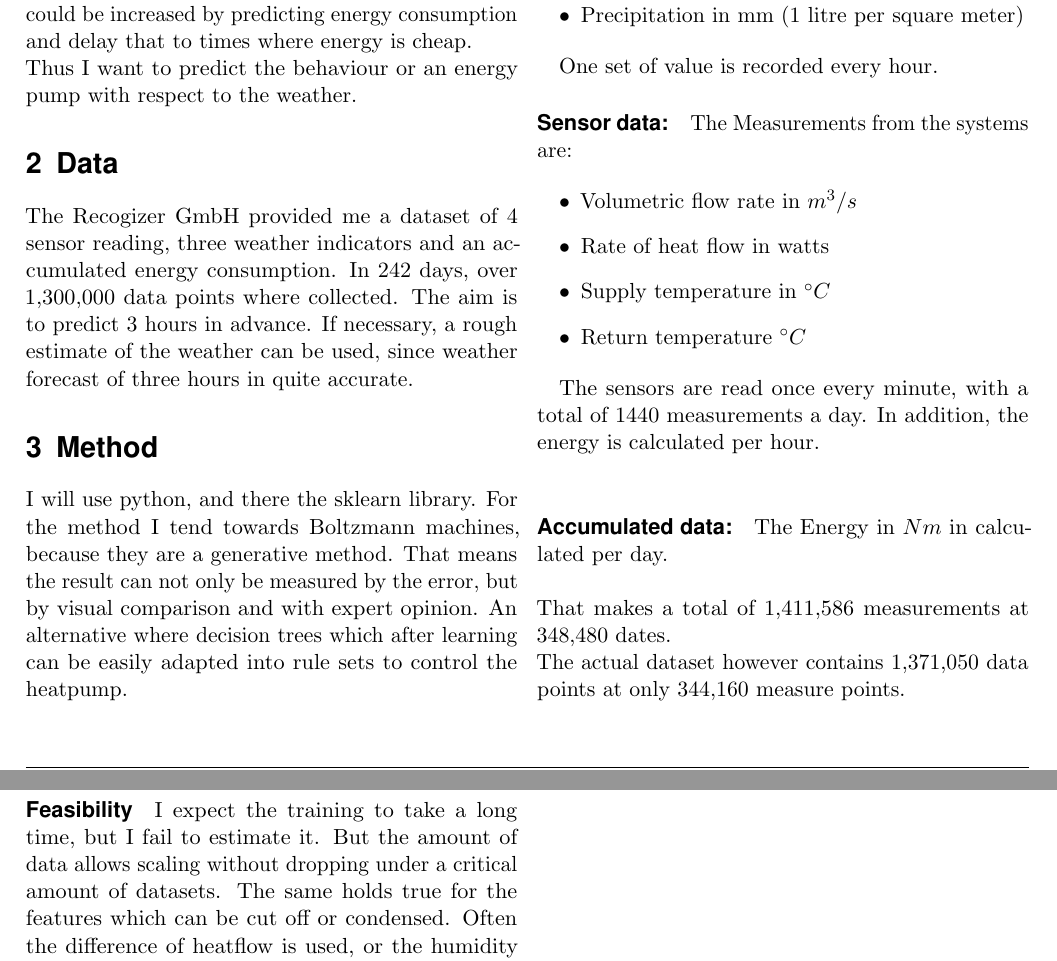
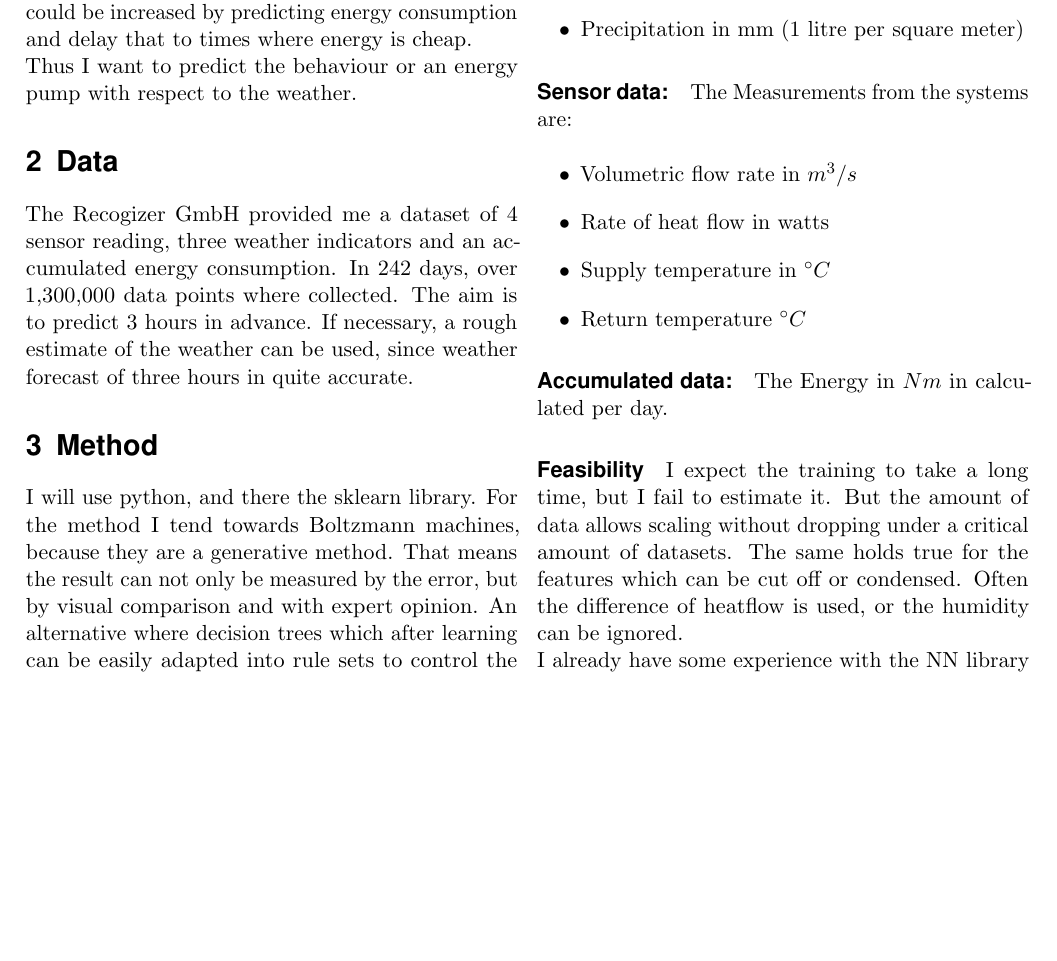
Before and after one commit to ChrisQuignon/LearningAdaptivity, a LaTeX document (reports/proposal.tex): two parts of pages 1 and 2 of 2 before the commit and part of page 1 of 2 after it, the two joined at a grey line, cut so that both start at the same text, the shorter picture padded with empty space. Compiled offline with pdfLaTeX.

Commit message:
redundancy in the report reduced

```diff
--- a/reports/proposal.tex
+++ b/reports/proposal.tex
@@ -125,8 +125,6 @@ The regional weather is from the official recordings of the "Deutsche Wetterdien
 \item Precipitation in mm (1 litre per square meter)
 \end{itemize}
 
-One set of value is recorded every hour.
-
 \paragraph{Sensor data:}
 The Measurements from the systems are:
 
@@ -137,14 +135,8 @@ The Measurements from the systems are:
 \item Return temperature $^\circ C$
 \end{itemize}
 
-The sensors are read once every minute, with a total of 1440 measurements a day. In addition, the energy is calculated per hour.\\
-
 \paragraph{Accumulated data:}
-The Energy in $Nm$ in calculated per day.\\
-
-\noindent
-That makes a total of 1,411,586 measurements at 348,480 dates.\\
-The actual dataset however contains 1,371,050 data points at only 344,160 measure points.
+The Energy in $Nm$ in calculated per day.
 
 \paragraph{Feasibility}
 I expect the training to take a long time, but I fail to estimate it. But the amount of data allows scaling without dropping under a critical amount of datasets. The same holds true for the features which can be cut off or condensed. Often the difference of heatflow is used, or the humidity can be ignored.\\
```
